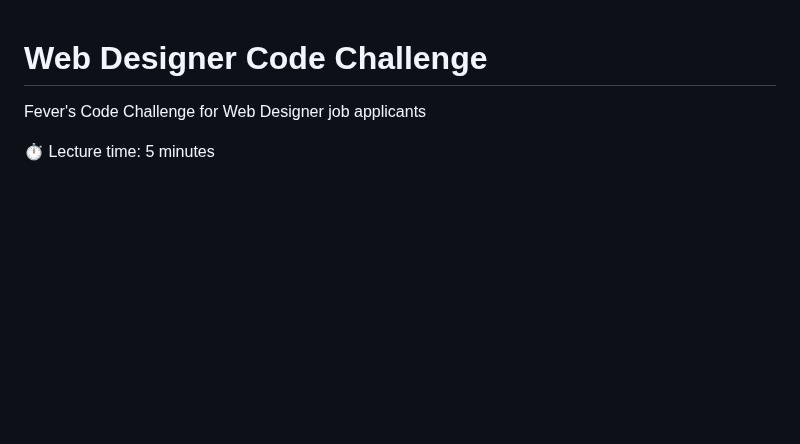
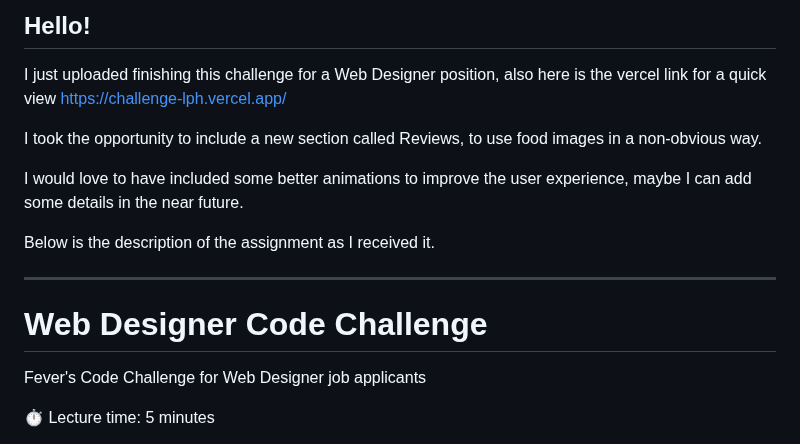
Before and after one commit to rocioberken/challenge_lph, a Markdown page: README.md, the part around the change. GitHub-like rendering; blank space fills up the shorter version.

Commit message:
Update README.md
Updated Readme

```diff
--- a/README.md
+++ b/README.md
@@ -1,3 +1,15 @@
+## Hello! ##
+I just uploaded finishing this challenge for a Web Designer position, also here is the vercel link for a quick view
+https://challenge-lph.vercel.app/
+
+I took the opportunity to include a new section called Reviews, to use food images in a non-obvious way.
+
+I would love to have included some better animations to improve the user experience, maybe I can add some details in the near future.
+
+Below is the description of the assignment as I received it.
+
+--- --- ---
+
 # Web Designer Code Challenge
 Fever's Code Challenge for Web Designer job applicants
 
```
